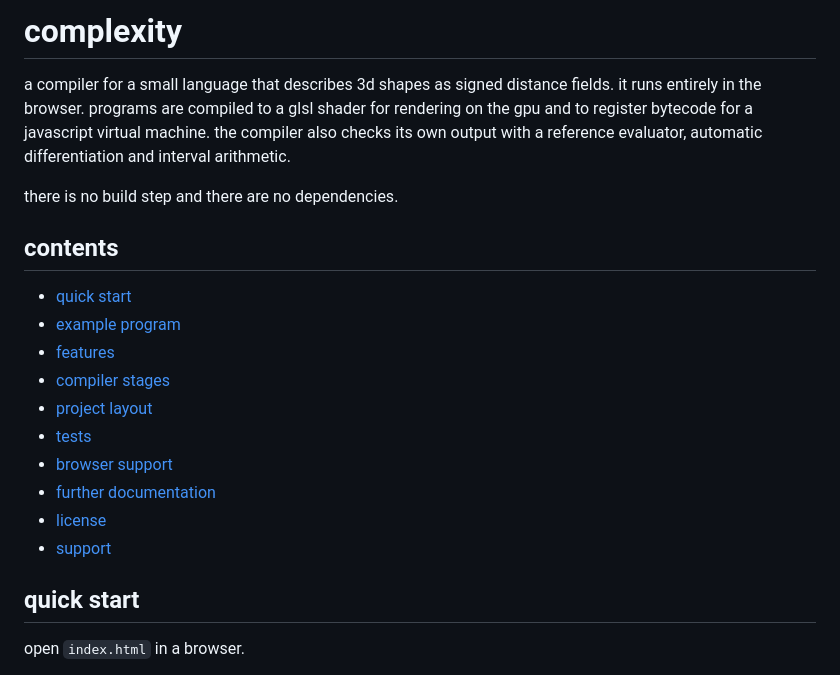
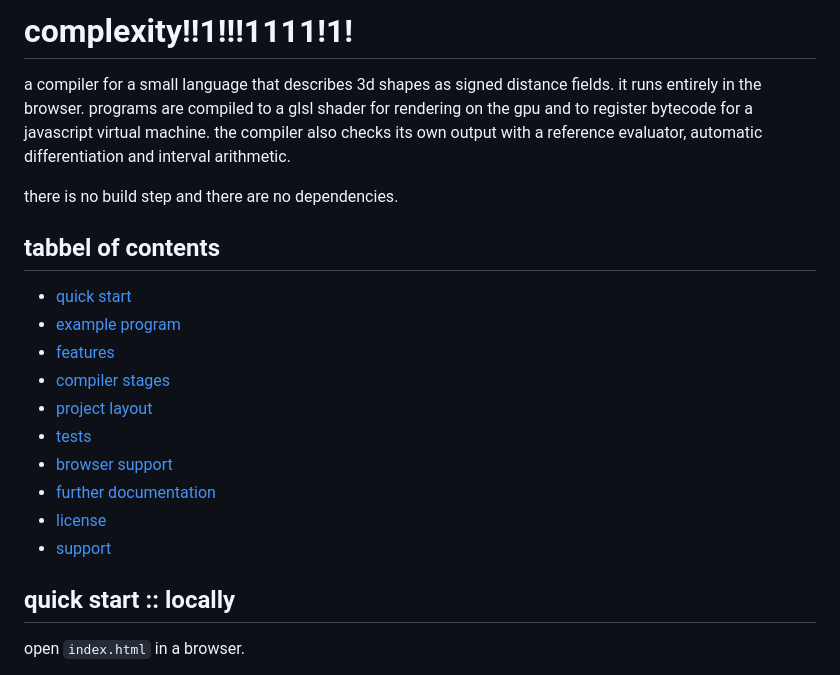
Before and after one commit to onononoo/complexity, a Markdown page: README.md, the part around one of its changes. GitHub-like rendering.

```diff
--- a/README.md
+++ b/README.md
@@ -1,10 +1,10 @@
-# complexity
+# complexity!!1!!!1111!1!
 
 a compiler for a small language that describes 3d shapes as signed distance fields. it runs entirely in the browser. programs are compiled to a glsl shader for rendering on the gpu and to register bytecode for a javascript virtual machine. the compiler also checks its own output with a reference evaluator, automatic differentiation and interval arithmetic.
 
 there is no build step and there are no dependencies.
 
-## contents
+## tabbel of contents
 
 - [quick start](#quick-start)
 - [example program](#example-program)
@@ -17,7 +17,7 @@ there is no build step and there are no dependencies.
 - [license](#license)
 - [support](#support)
 
-## quick start
+## quick start :: **locally**
 
 open `index.html` in a browser.
 
```
Also changed, not shown: other parts of README.md (+2 -2 lines).
